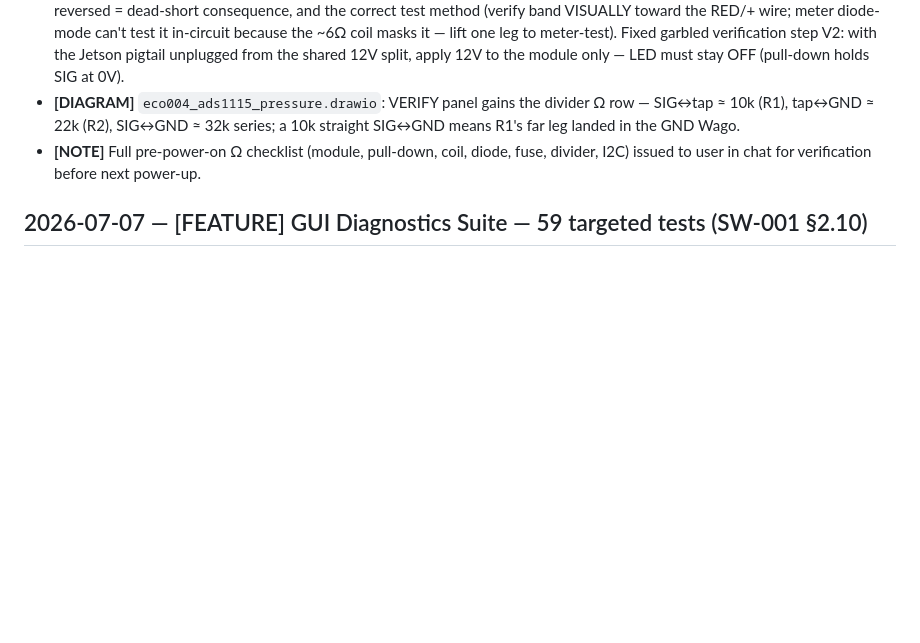
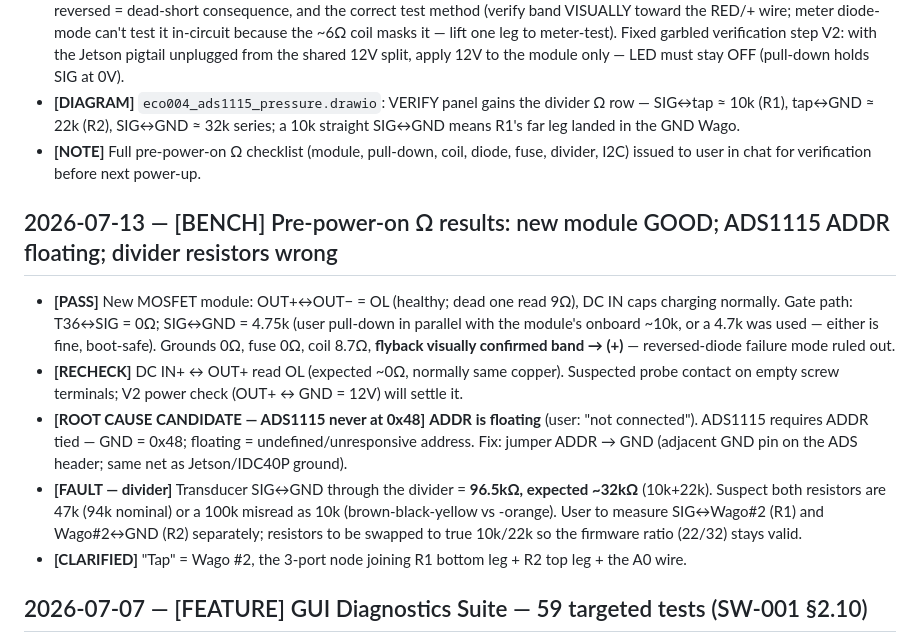
Before and after one commit to main-salman/dropMosquitoes, a Markdown page: docs/HISTORY.md, the part around the change. Drawn GitHub-style; blank space fills up the shorter version.

Commit message:
[BENCH] Log pre-power-on results: module good, ADS1115 ADDR floating, divider ~96.5k
New module and gate/flyback wiring all pass. ADDR floating likely explains the
ADC never enumerating at 0x48 (fix: jumper ADDR to GND). Divider reads 96.5k
instead of 32k — wrong resistor values, to be identified via R1/R2 measurements.

Co-authored-by: Cursor <cursoragent@cursor.com>

```diff
--- a/docs/HISTORY.md
+++ b/docs/HISTORY.md
@@ -864,6 +864,13 @@ Three factors combine to make sub-10ms relay-gated diaphragm pump shots inherent
 - **[DIAGRAM]** `eco004_ads1115_pressure.drawio`: VERIFY panel gains the divider Ω row — SIG↔tap ≈ 10k (R1), tap↔GND ≈ 22k (R2), SIG↔GND ≈ 32k series; a 10k straight SIG↔GND means R1's far leg landed in the GND Wago.
 - **[NOTE]** Full pre-power-on Ω checklist (module, pull-down, coil, diode, fuse, divider, I2C) issued to user in chat for verification before next power-up.
 
+## 2026-07-13 — [BENCH] Pre-power-on Ω results: new module GOOD; ADS1115 ADDR floating; divider resistors wrong
+- **[PASS]** New MOSFET module: OUT+↔OUT− = OL (healthy; dead one read 9Ω), DC IN caps charging normally. Gate path: T36↔SIG = 0Ω; SIG↔GND = 4.75k (user pull-down in parallel with the module's onboard ~10k, or a 4.7k was used — either is fine, boot-safe). Grounds 0Ω, fuse 0Ω, coil 8.7Ω, **flyback visually confirmed band → (+)** — reversed-diode failure mode ruled out.
+- **[RECHECK]** DC IN+ ↔ OUT+ read OL (expected ~0Ω, normally same copper). Suspected probe contact on empty screw terminals; V2 power check (OUT+ ↔ GND = 12V) will settle it.
+- **[ROOT CAUSE CANDIDATE — ADS1115 never at 0x48]** **ADDR is floating** (user: "not connected"). ADS1115 requires ADDR tied — GND = 0x48; floating = undefined/unresponsive address. Fix: jumper ADDR → GND (adjacent GND pin on the ADS header; same net as Jetson/IDC40P ground).
+- **[FAULT — divider]** Transducer SIG↔GND through the divider = **96.5kΩ, expected ~32kΩ** (10k+22k). Suspect both resistors are 47k (94k nominal) or a 100k misread as 10k (brown-black-yellow vs -orange). User to measure SIG↔Wago#2 (R1) and Wago#2↔GND (R2) separately; resistors to be swapped to true 10k/22k so the firmware ratio (22/32) stays valid.
+- **[CLARIFIED]** "Tap" = Wago #2, the 3-port node joining R1 bottom leg + R2 top leg + the A0 wire.
+
 ## 2026-07-07 — [FEATURE] GUI Diagnostics Suite — 59 targeted tests (SW-001 §2.10)
 - **[SPEC]** Added SW-001 §2.10 "GUI Diagnostics Suite": registry of fine-grained, individually runnable diagnostics with `status ∈ {pass, warn, fail, skip}`, actuator-safety gating (`confirm: true` required for tests that move hardware), and a no-mock-data guarantee.
 - **[CODE]** New `diagnostics.py` — decorator-based test registry (59 tests, 10 categories) + `init()` dependency injection from `app.py`. Categories: Pressure/Transducer (9: ADS1115 ACK, connected, range, zero-baseline, noise σ, poll thread, charge-Δ, 10s leak-down, PSI-per-shot), I2C & GPIO (5: bus-1 scan, PCA9685, TF-Luna probe on both buses, PR.05 line state, PADCTL 0x90/0x98 readback), Servo/Gimbal (8: controller/settings, center, yaw/pitch sweeps, ±limit clamp [SAFE-001], repeatability, power-relay toggle), Cameras (8: frame/FPS/exposure/focus × Scout+Sniper), AI/Vision (6: detector loaded, .engine present, inference latency, thresholds, pixel_to_angle + predictive-lead math), LiDAR (3), Solenoid/Trigger (5: libgpiod backend, closed-at-rest, click, 10ms pulse timing, fire-lockout-when-disarmed), Pump/Accumulator (5: rest-off, burst, arm/disarm cycle, config bounds, priming keepalive), Calibration (4), System (6: thermal zones, nvpmodel, disk, memory, nvargus-daemon, log error scan).
```
